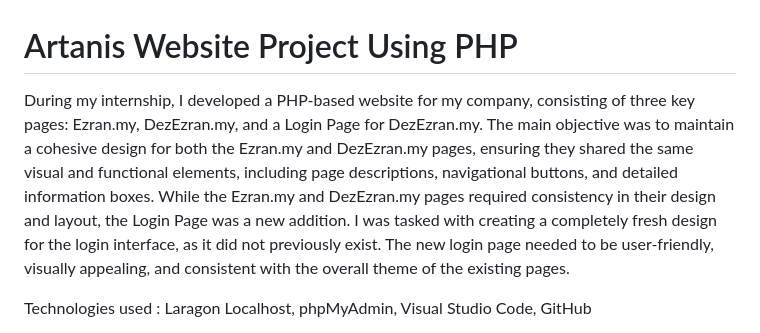
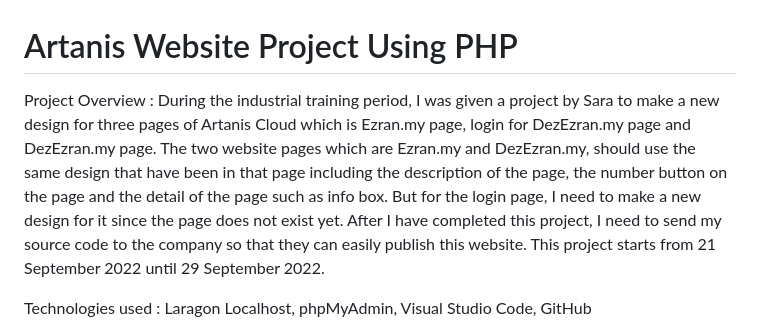
Before and after one commit to jazlannnn/Artanis_Website, a Markdown page: README.md, the part around the change. Drawn GitHub-style.

```diff
--- a/README.md
+++ b/README.md
@@ -1,9 +1,9 @@
 # Artanis Website Project Using PHP
 
-During my internship, I developed a PHP-based website for my company, consisting of three key pages: Ezran.my, DezEzran.my, and a Login Page for DezEzran.my.
-The main objective was to maintain a cohesive design for both the Ezran.my and DezEzran.my pages, ensuring they shared the same visual and functional elements, including page descriptions, navigational buttons, and detailed information boxes.
-While the Ezran.my and DezEzran.my pages required consistency in their design and layout, the Login Page was a new addition.
-I was tasked with creating a completely fresh design for the login interface, as it did not previously exist. The new login page needed to be user-friendly, visually appealing, and consistent with the overall theme of the existing pages.
+Project Overview : During the industrial training period, I was given a project by Sara to make a new design for three pages of Artanis Cloud which is Ezran.my page, login for DezEzran.my page and DezEzran.my page.
+The two website pages which are Ezran.my and DezEzran.my, should use the same design that have been in that page including the description of the page, the number button on the page and the detail of the page such as info box.
+But for the login page, I need to make a new design for it since the page does not exist yet.
+After I have completed this project, I need to send my source code to the company so that they can easily publish this website. This project starts from 21 September 2022 until 29 September 2022.
 
 Technologies used : Laragon Localhost, phpMyAdmin, Visual Studio Code, GitHub
 
```
